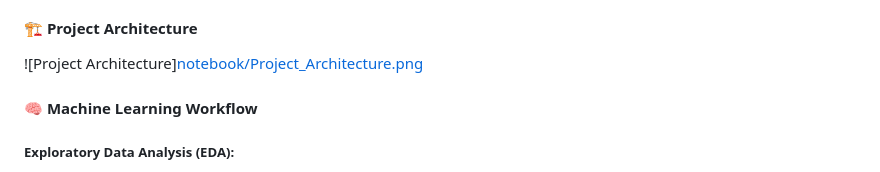
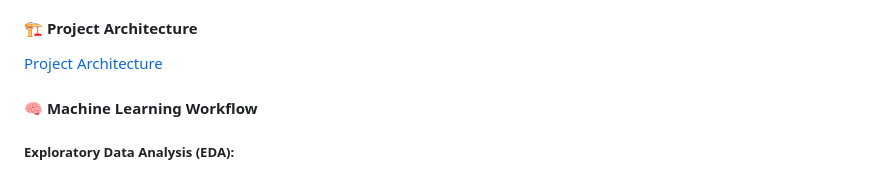
Before and after one commit to IreshaSD/data_science_project, a Markdown page: README.md, the part around the change. Drawn GitHub-style.

```diff
--- a/README.md
+++ b/README.md
@@ -15,7 +15,7 @@ Real-time Results: Displays predicted results instantly after submission.
 
 #### 🏗️ Project Architecture
 
-![Project Architecture][notebook/Project_Architecture.png](https://github.com/IreshaSD/data_science_project/blob/main/notebook/Project_Architecture%20.png)
+[Project Architecture](https://github.com/IreshaSD/data_science_project/blob/main/notebook/Project_Architecture%20.png)
 
 
 #### 🧠 Machine Learning Workflow
```
